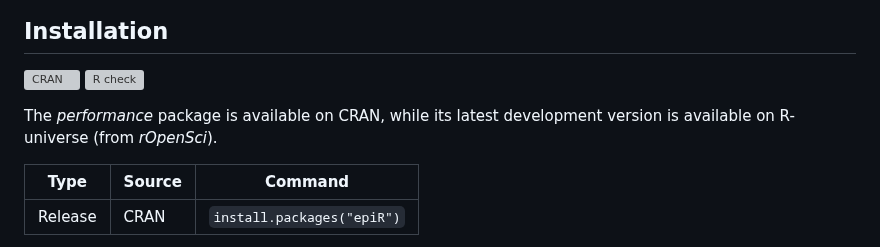
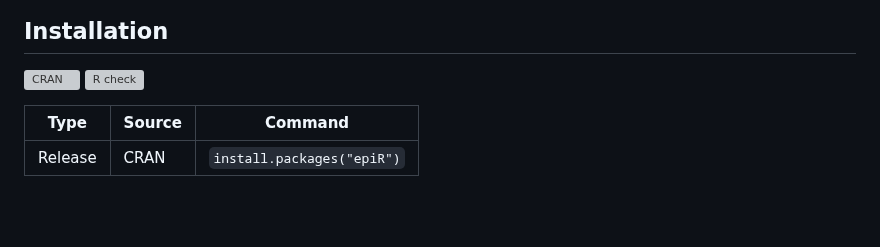
Before and after one commit to mstevenson888/epiR, a Markdown page: README.md, the part around the change. GitHub-like rendering; blank space fills up the shorter version; grey boxes are pictures that could not be loaded.

```diff
--- a/README.md
+++ b/README.md
@@ -12,8 +12,6 @@ epiR is a general purpose package of tools for the quantitative epidemiologist.
 [![R
 check](https://github.com/easystats/performance/workflows/R-CMD-check/badge.svg?branch=main)](https://github.com/easystats/epiR/actions)
 
-The *performance* package is available on CRAN, while its latest
-development version is available on R-universe (from *rOpenSci*).
 
 | Type        | Source     | Command                                                                |
 |-------------|------------|------------------------------------------------------------------------|
```
